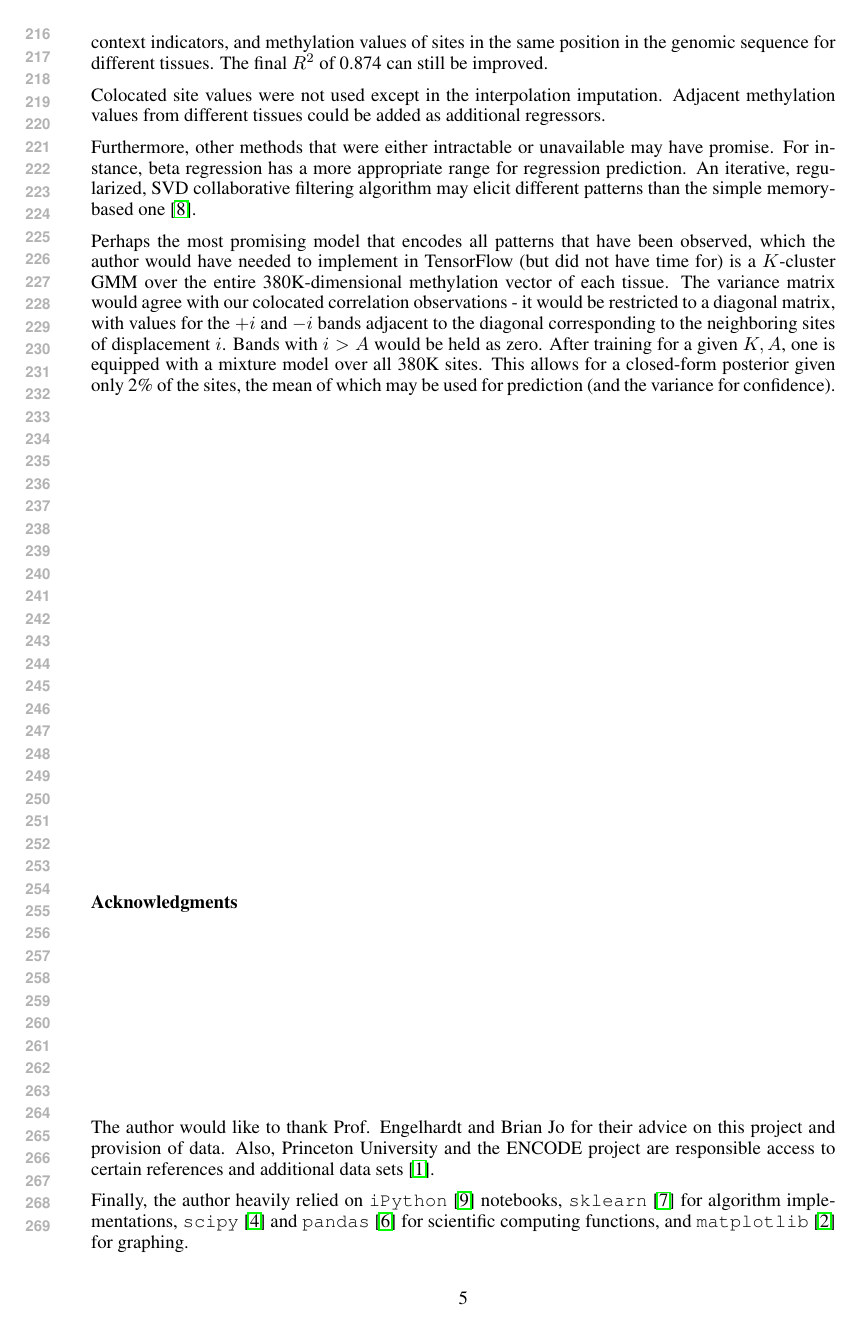
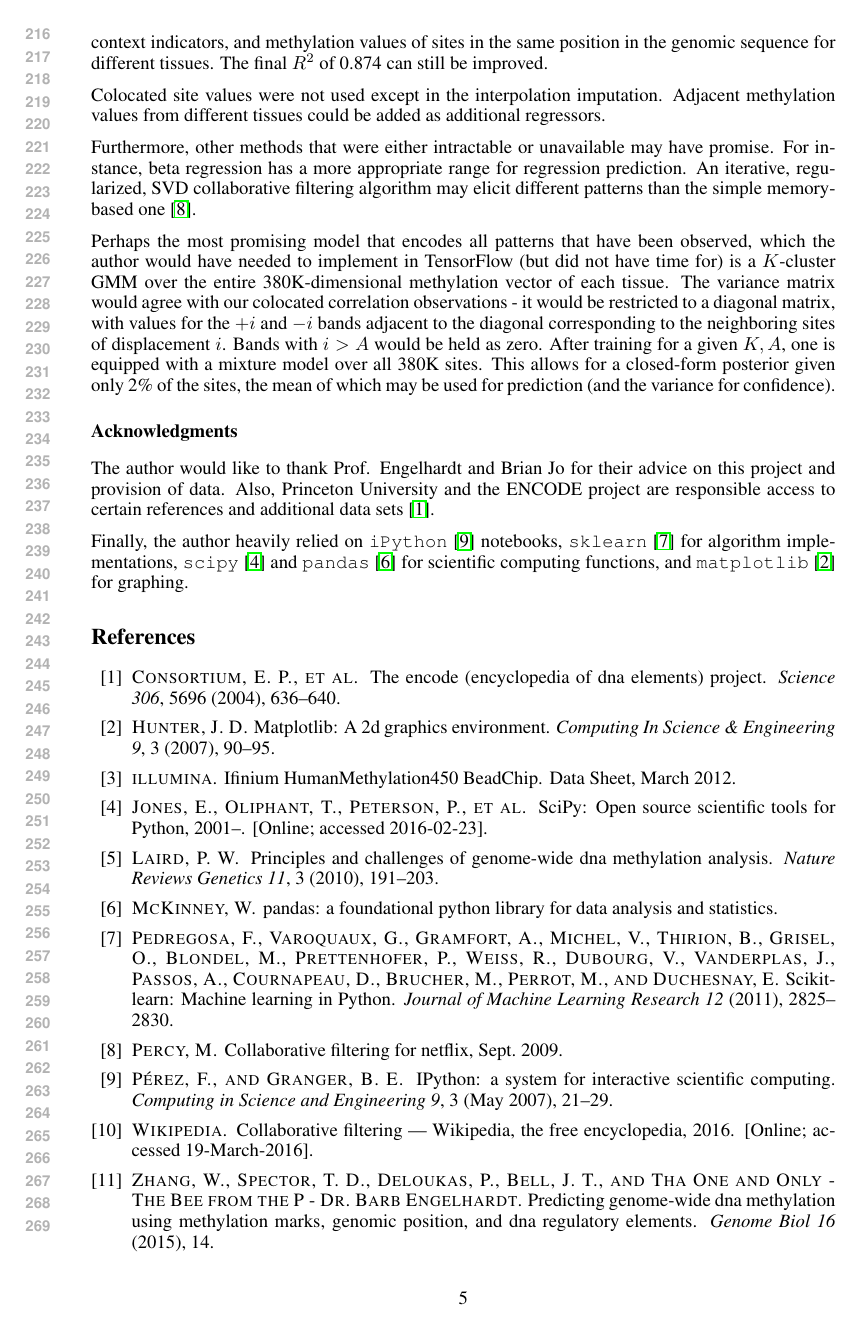
Before and after one commit to PrincetonUniversity/methyl-cluster, a LaTeX paper (paper/vyf_hw2.tex): page 5 of 6. The pictures show the PDF file paper/vyf_hw2.pdf that the author committed with the source.

Commit message:
removed TODO, changed formatting in writeup

```diff
--- a/paper/vyf_hw2.tex
+++ b/paper/vyf_hw2.tex
@@ -167,7 +166,7 @@ The author would like to thank Prof. Engelhardt and Brian Jo for their advice on
 
 Finally, the author heavily relied on \texttt{iPython} \cite{iPython} notebooks, \texttt{sklearn} \cite{scikit-learn} for algorithm implementations, \texttt{scipy} \cite{scipy} and \texttt{pandas} \cite{pandas} for scientific computing functions, and \texttt{matplotlib} \cite{matplotlib} for graphing.
 
-\pagebreak
+
 \bibliographystyle{acm}
 \bibliography{ref}
 
```
Also changed, not shown: paper/vyf_hw2.pdf, paper/vyf_hw2.tex (3 more changed lines).
